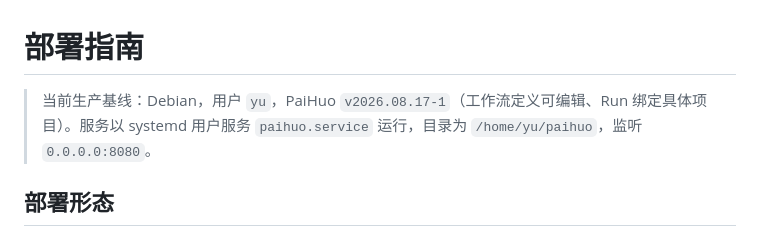
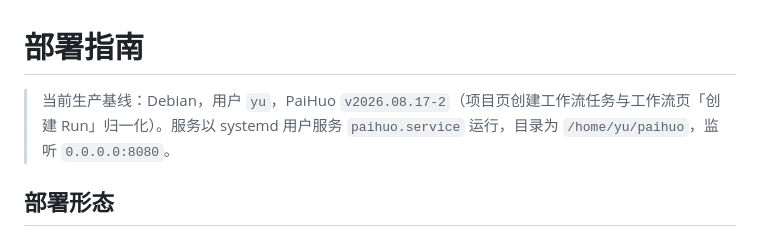
Before and after one commit to ZHYfeng/paihuo, a Markdown page: docs/DEPLOYMENT.md, the part around the change. GitHub-like rendering.

```diff
--- a/docs/DEPLOYMENT.md
+++ b/docs/DEPLOYMENT.md
@@ -1,6 +1,6 @@
 # 部署指南
 
-> 当前生产基线：Debian，用户 `yu`，PaiHuo `v2026.08.17-1`（工作流定义可编辑、Run 绑定具体项目）。服务以
+> 当前生产基线：Debian，用户 `yu`，PaiHuo `v2026.08.17-2`（项目页创建工作流任务与工作流页「创建 Run」归一化）。服务以
 > systemd 用户服务 `paihuo.service` 运行，目录为 `/home/yu/paihuo`，监听
 > `0.0.0.0:8080`。
 
```
Also changed, not shown: README.md (+1 -1 lines), docs/TECHNOLOGY_EVOLUTION.md (+1 -1 lines).
